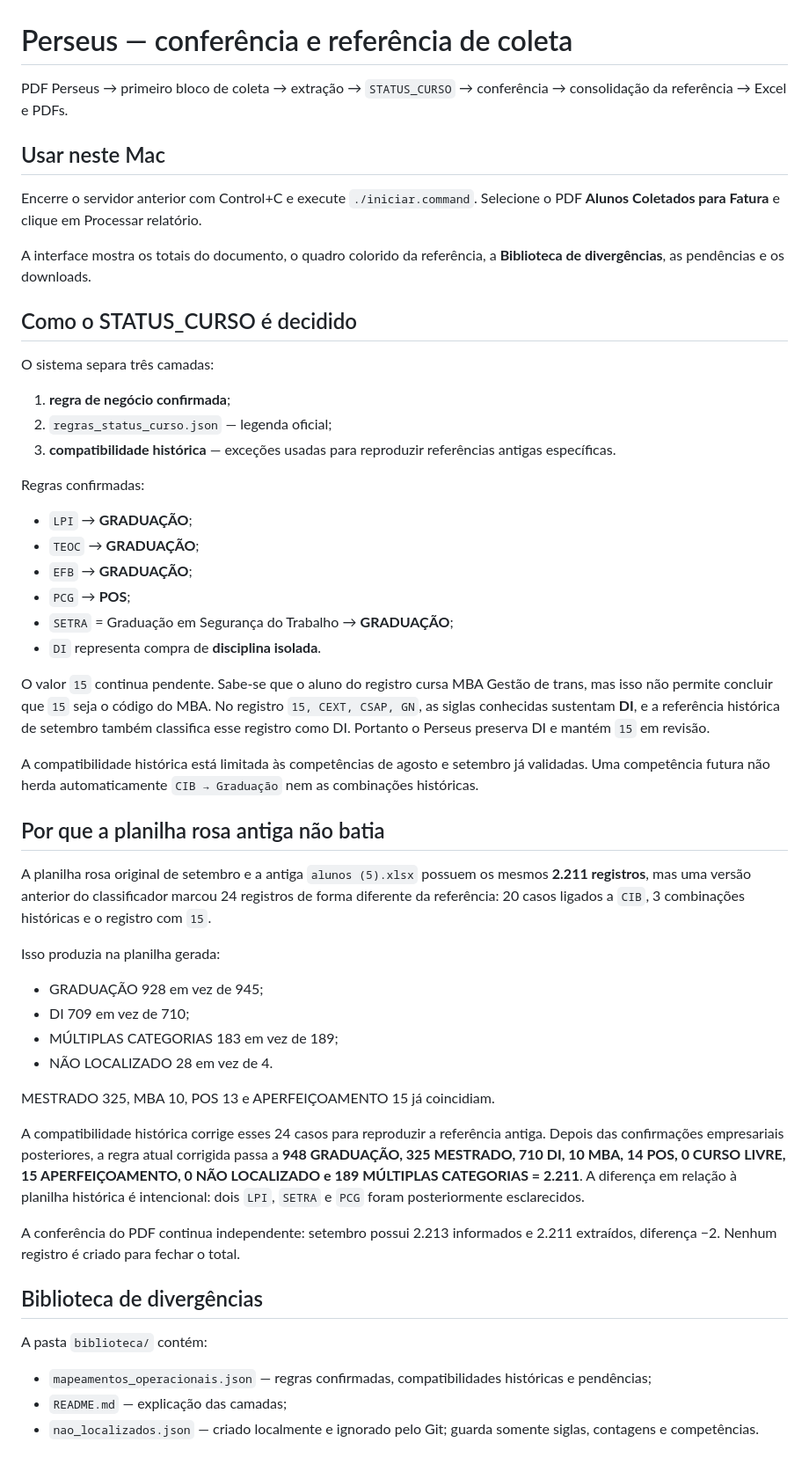
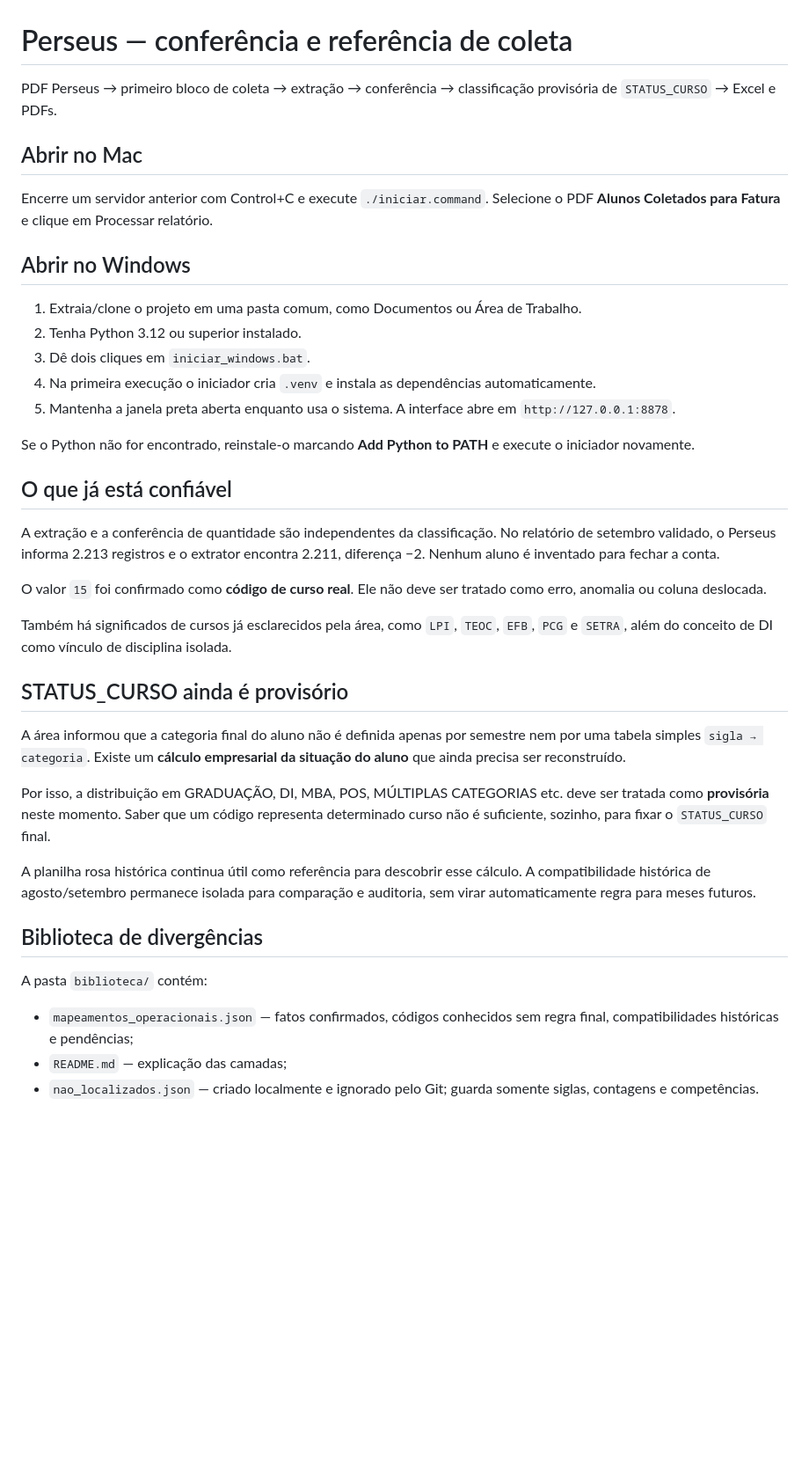
Before and after one commit to luizamoll/perseus-conferencia, a Markdown page: README.md, the part around one of its changes. Shown at 88% size. Drawn GitHub-style; blank space fills up the shorter version.

Commit message:
Prepara reteste no Windows e marca STATUS_CURSO como provisório

```diff
--- a/README.md
+++ b/README.md
@@ -1,56 +1,42 @@
 # Perseus — conferência e referência de coleta
 
-PDF Perseus → primeiro bloco de coleta → extração → `STATUS_CURSO` → conferência → consolidação da referência → Excel e PDFs.
+PDF Perseus → primeiro bloco de coleta → extração → conferência → classificação provisória de `STATUS_CURSO` → Excel e PDFs.
 
-## Usar neste Mac
+## Abrir no Mac
 
-Encerre o servidor anterior com Control+C e execute `./iniciar.command`. Selecione o PDF **Alunos Coletados para Fatura** e clique em Processar relatório.
+Encerre um servidor anterior com Control+C e execute `./iniciar.command`. Selecione o PDF **Alunos Coletados para Fatura** e clique em Processar relatório.
 
-A interface mostra os totais do documento, o quadro colorido da referência, a **Biblioteca de divergências**, as pendências e os downloads.
+## Abrir no Windows
 
-## Como o STATUS_CURSO é decidido
+1. Extraia/clone o projeto em uma pasta comum, como Documentos ou Área de Trabalho.
+2. Tenha Python 3.12 ou superior instalado.
+3. Dê dois cliques em `iniciar_windows.bat`.
+4. Na primeira execução o iniciador cria `.venv` e instala as dependências automaticamente.
+5. Mantenha a janela preta aberta enquanto usa o sistema. A interface abre em `http://127.0.0.1:8878`.
 
-O sistema separa três camadas:
+Se o Python não for encontrado, reinstale-o marcando **Add Python to PATH** e execute o iniciador novamente.
 
-1. **regra de negócio confirmada**;
-2. `regras_status_curso.json` — legenda oficial;
-3. **compatibilidade histórica** — exceções usadas para reproduzir referências antigas específicas.
+## O que já está confiável
 
-Regras confirmadas:
+A extração e a conferência de quantidade são independentes da classificação. No relatório de setembro validado, o Perseus informa 2.213 registros e o extrator encontra 2.211, diferença −2. Nenhum aluno é inventado para fechar a conta.
 
-- `LPI` → **GRADUAÇÃO**;
-- `TEOC` → **GRADUAÇÃO**;
-- `EFB` → **GRADUAÇÃO**;
-- `PCG` → **POS**;
-- `SETRA` = Graduação em Segurança do Trabalho → **GRADUAÇÃO**;
-- `DI` representa compra de **disciplina isolada**.
+O valor `15` foi confirmado como **código de curso real**. Ele não deve ser tratado como erro, anomalia ou coluna deslocada.
 
-O valor `15` continua pendente. Sabe-se que o aluno do registro cursa MBA Gestão de trans, mas isso não permite concluir que `15` seja o código do MBA. No registro `15, CEXT, CSAP, GN`, as siglas conhecidas sustentam **DI**, e a referência histórica de setembro também classifica esse registro como DI. Portanto o Perseus preserva DI e mantém `15` em revisão.
+Também há significados de cursos já esclarecidos pela área, como `LPI`, `TEOC`, `EFB`, `PCG` e `SETRA`, além do conceito de DI como vínculo de disciplina isolada.
 
-A compatibilidade histórica está limitada às competências de agosto e setembro já validadas. Uma competência futura não herda automaticamente `CIB → Graduação` nem as combinações históricas.
+## STATUS_CURSO ainda é provisório
 
-## Por que a planilha rosa antiga não batia
+A área informou que a categoria final do aluno não é definida apenas por semestre nem por uma tabela simples `sigla → categoria`. Existe um **cálculo empresarial da situação do aluno** que ainda precisa ser reconstruído.
 
-A planilha rosa original de setembro e a antiga `alunos (5).xlsx` possuem os mesmos **2.211 registros**, mas uma versão anterior do classificador marcou 24 registros de forma diferente da referência: 20 casos ligados a `CIB`, 3 combinações históricas e o registro com `15`.
+Por isso, a distribuição em GRADUAÇÃO, DI, MBA, POS, MÚLTIPLAS CATEGORIAS etc. deve ser tratada como **provisória** neste momento. Saber que um código representa determinado curso não é suficiente, sozinho, para fixar o `STATUS_CURSO` final.
 
-Isso produzia na planilha gerada:
-
-- GRADUAÇÃO 928 em vez de 945;
-- DI 709 em vez de 710;
-- MÚLTIPLAS CATEGORIAS 183 em vez de 189;
-- NÃO LOCALIZADO 28 em vez de 4.
-
-MESTRADO 325, MBA 10, POS 13 e APERFEIÇOAMENTO 15 já coincidiam.
-
-A compatibilidade histórica corrige esses 24 casos para reproduzir a referência antiga. Depois das confirmações empresariais posteriores, a regra atual corrigida passa a **948 GRADUAÇÃO, 325 MESTRADO, 710 DI, 10 MBA, 14 POS, 0 CURSO LIVRE, 15 APERFEIÇOAMENTO, 0 NÃO LOCALIZADO e 189 MÚLTIPLAS CATEGORIAS = 2.211**. A diferença em relação à planilha histórica é intencional: dois `LPI`, `SETRA` e `PCG` foram posteriormente esclarecidos.
-
-A conferência do PDF continua independente: setembro possui 2.213 informados e 2.211 extraídos, diferença −2. Nenhum registro é criado para fechar o total.
+A planilha rosa histórica continua útil como referência para descobrir esse cálculo. A compatibilidade histórica de agosto/setembro permanece isolada para comparação e auditoria, sem virar automaticamente regra para meses futuros.
 
 ## Biblioteca de divergências
 
 A pasta `biblioteca/` contém:
 
-- `mapeamentos_operacionais.json` — regras confirmadas, compatibilidades históricas e pendências;
+- `mapeamentos_operacionais.json` — fatos confirmados, códigos conhecidos sem regra final, compatibilidades históricas e pendências;
 - `README.md` — explicação das camadas;
 - `nao_localizados.json` — criado localmente e ignorado pelo Git; guarda somente siglas, contagens e competências.
 
```
Also changed, not shown: other parts of README.md (+6 -4 lines).
